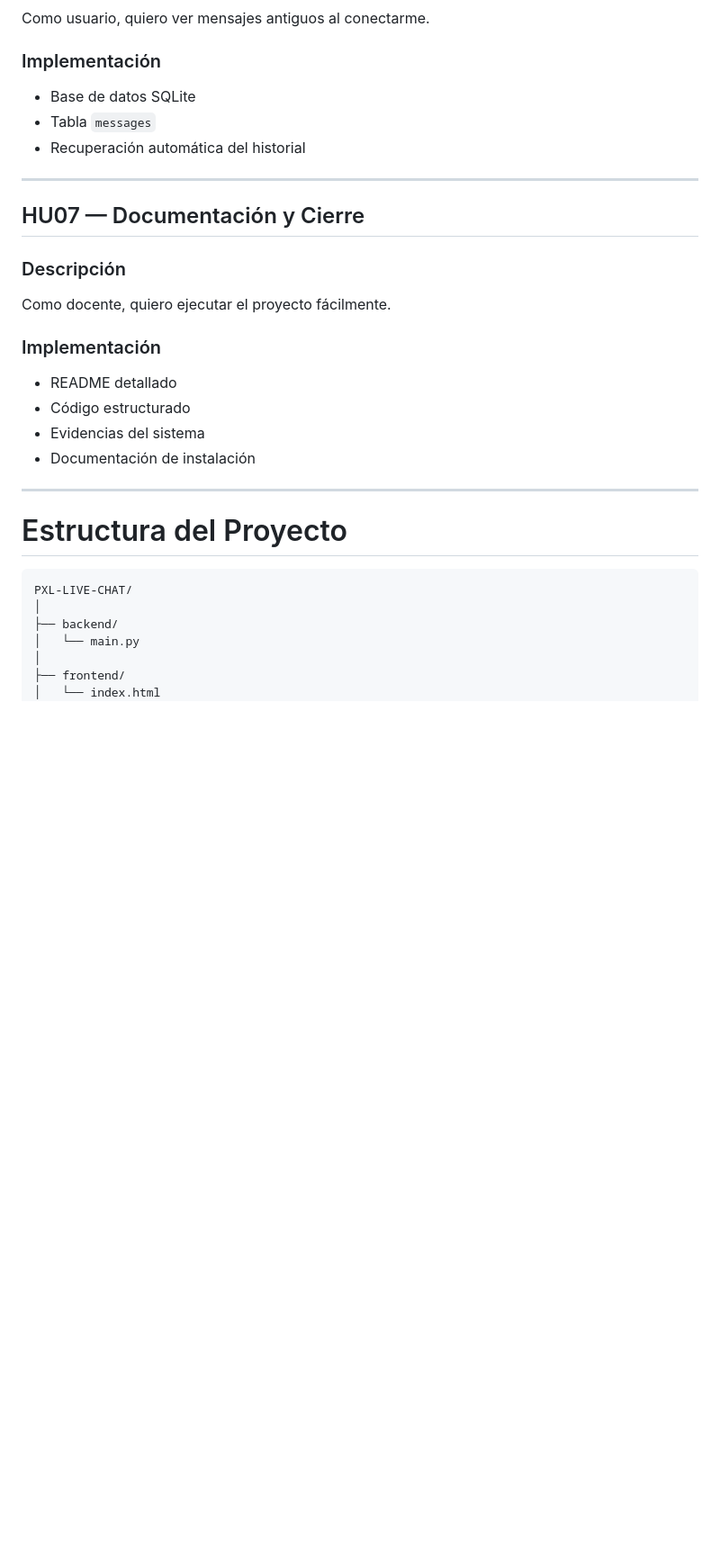
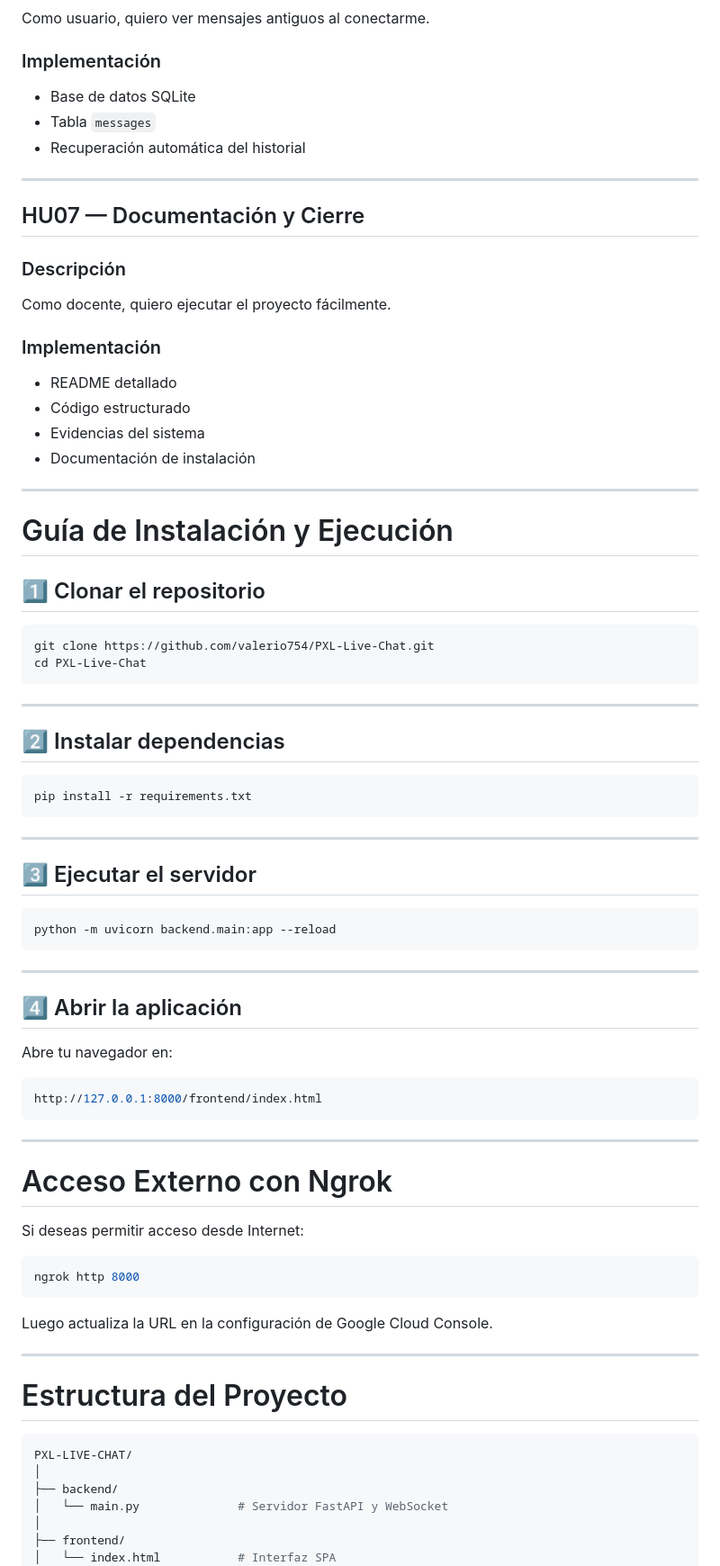
Before and after one commit to valerio754/PXL-Live-Chat, a Markdown page: README.md, the part around one of its changes. Shown at 90% size. Drawn GitHub-style; blank space fills up the shorter version.

````diff
--- a/README.md
+++ b/README.md
@@ -187,6 +203,7 @@ Como usuario, quiero saber quién entra o sale del chat.
 Como usuario, quiero ver mensajes antiguos al conectarme.
 
-### Implementación
+###  Implementación
+
 - Base de datos SQLite
 - Tabla `messages`
 - Recuperación automática del historial
@@ -195,14 +212,65 @@ Como usuario, quiero ver mensajes antiguos al conectarme.
 
 ## HU07 — Documentación y Cierre
 
-### Descripción
+###  Descripción
+
 Como docente, quiero ejecutar el proyecto fácilmente.
 
-### Implementación
+###  Implementación
+
 - README detallado
 - Código estructurado
 - Evidencias del sistema
 - Documentación de instalación
+
+---
+
+#  Guía de Instalación y Ejecución
+
+## 1️⃣ Clonar el repositorio
+
+```bash
+git clone https://github.com/valerio754/PXL-Live-Chat.git
+cd PXL-Live-Chat
+```
+
+---
+
+## 2️⃣ Instalar dependencias
+
+```bash
+pip install -r requirements.txt
+```
+
+---
+
+## 3️⃣ Ejecutar el servidor
+
+```bash
+python -m uvicorn backend.main:app --reload
+```
+
+---
+
+## 4️⃣ Abrir la aplicación
+
+Abre tu navegador en:
+
+```bash
+http://127.0.0.1:8000/frontend/index.html
+```
+
+---
+
+#  Acceso Externo con Ngrok
+
+Si deseas permitir acceso desde Internet:
+
+```bash
+ngrok http 8000
+```
+
+Luego actualiza la URL en la configuración de Google Cloud Console.
 
 ---
 
@@ -212,8 +280,8 @@ Como docente, quiero ejecutar el proyecto fácilmente.
 PXL-LIVE-CHAT/
 │
 ├── backend/
-│   └── main.py
+│   └── main.py              # Servidor FastAPI y WebSocket
 │
 ├── frontend/
-│   └── index.html
+│   └── index.html           # Interfaz SPA
 │
````
Also changed, not shown: other parts of README.md (+127 -52 lines).
